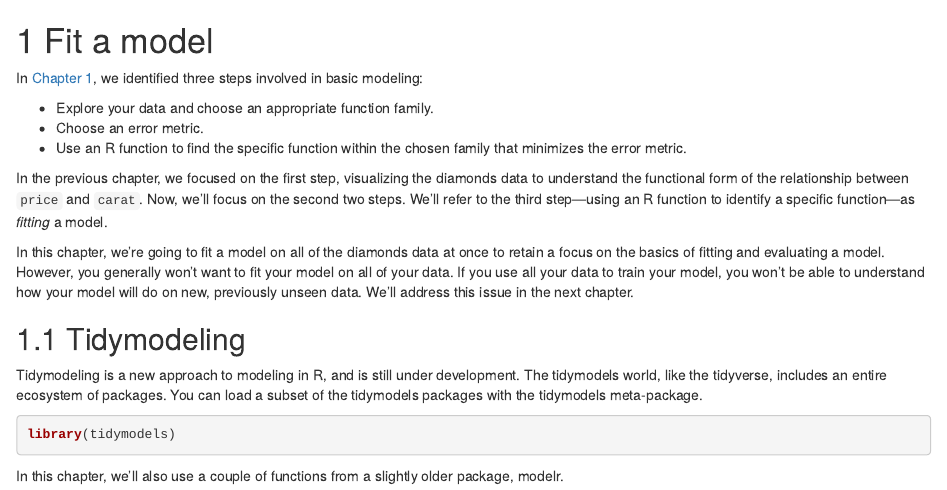
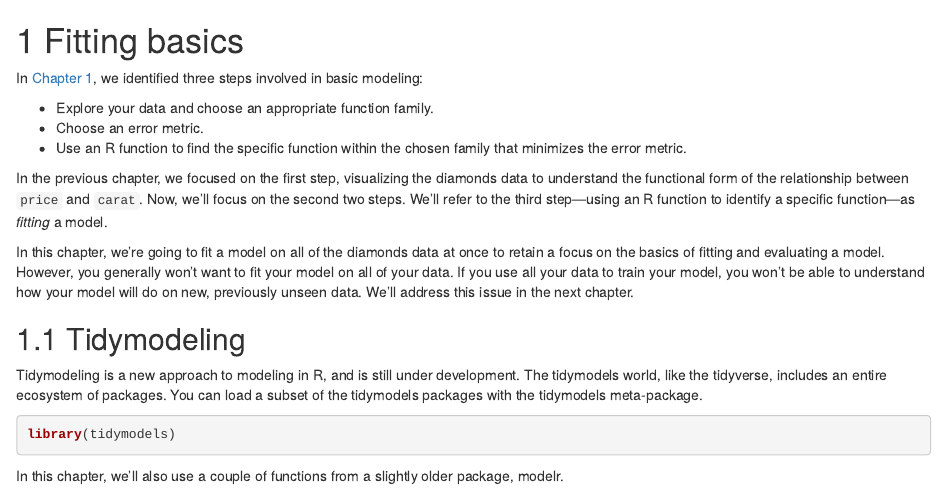
Before and after one commit to dcl-docs/model, an R Markdown document (fitting.Rmd): the page in a window 1100 px wide, from its top. Rendered offline with R 4.5, knitr and Pandoc, with nearby package versions; drawn as R Markdown's standard HTML page in place of the format the file asks for; some code elsewhere in the file could not run offline.

Commit message:
change chapter title

````diff
--- a/fitting.Rmd
+++ b/fitting.Rmd
@@ -1,5 +1,5 @@
 
-# Fit a model
+# Fitting basics
 
 ```{r echo=FALSE, message=FALSE, warning=FALSE}
 library(tidyverse)
````
